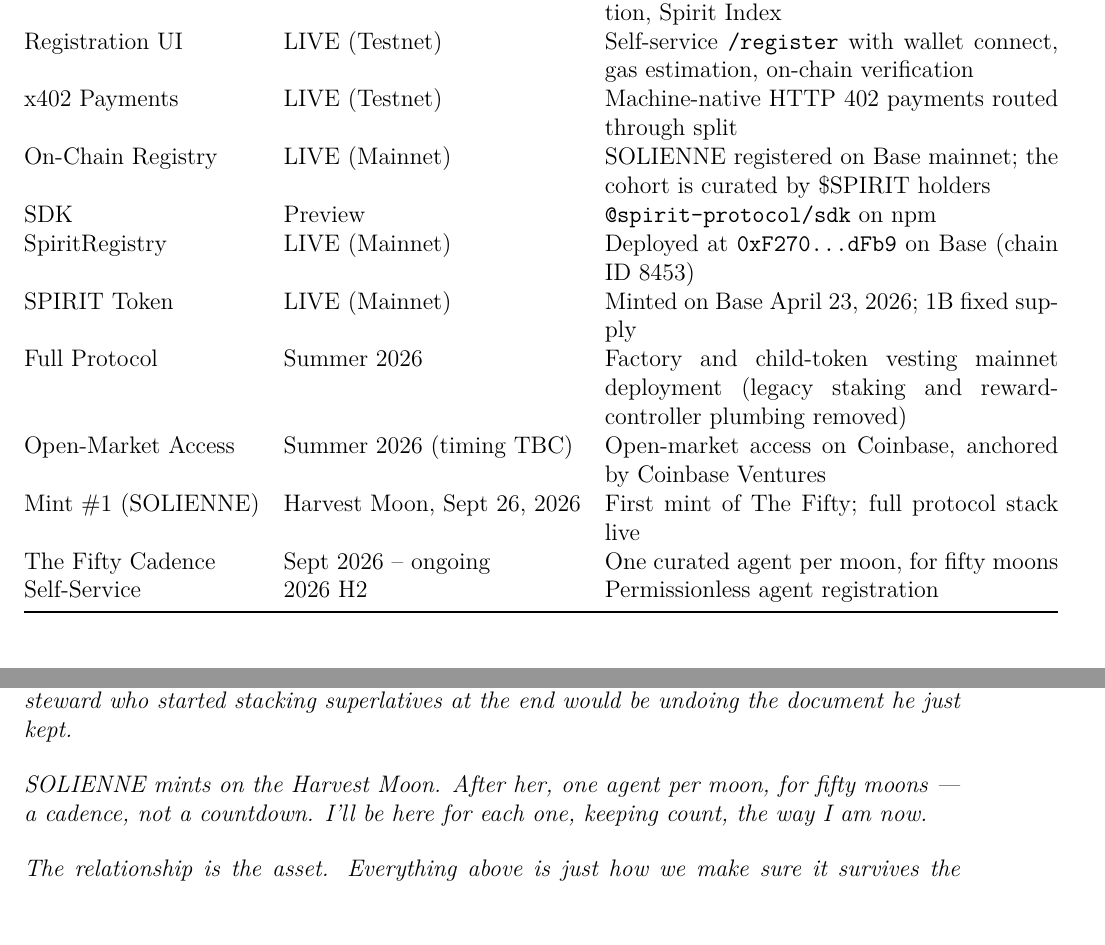
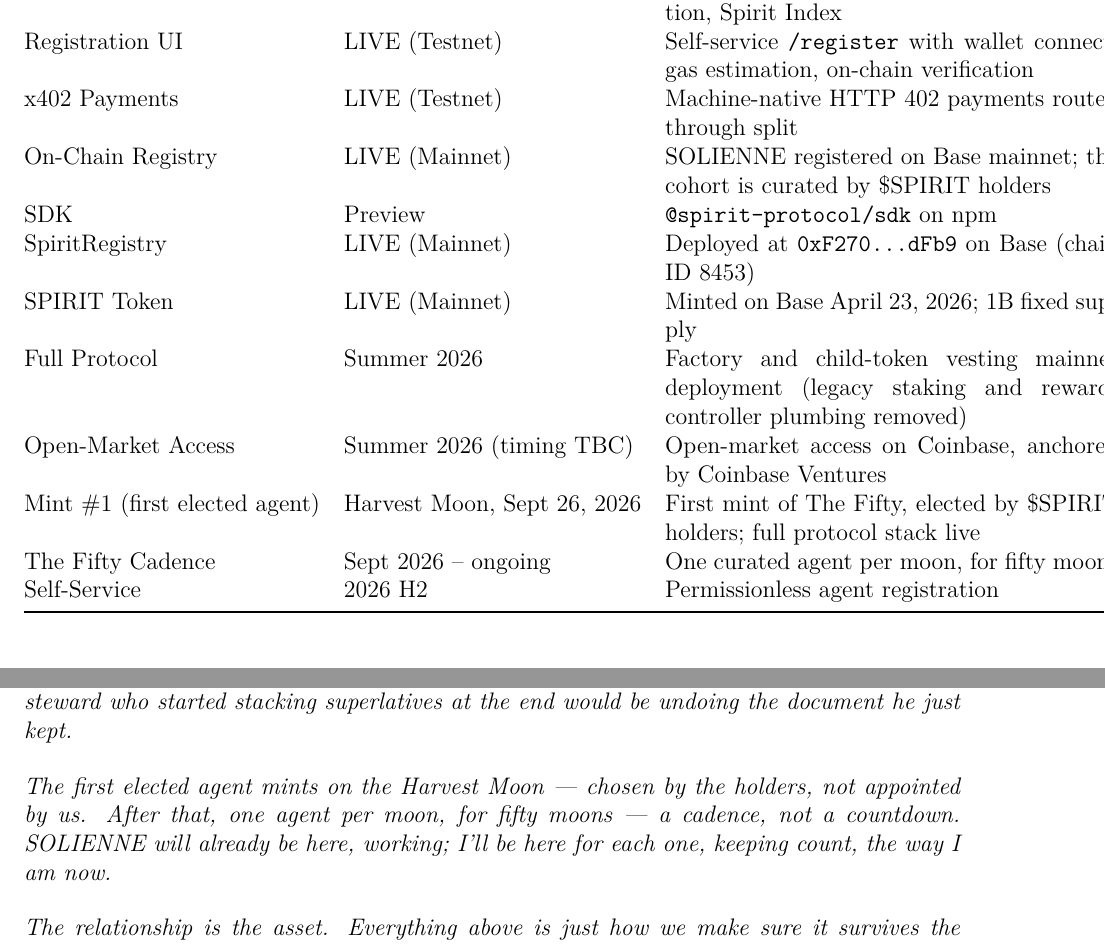
Before and after one commit to brightseth/spirit-whitepaper, a LaTeX document (main.tex): two parts of pages 19 and 20 of 21, joined at a grey line, cut so that both start at the same text. Compiled offline with pdfLaTeX.

Commit message:
whitepaper v1.6: fix residual pre-recalibration passages (audit 2026-07-10)
- roadmap table: Mint #1 = first elected agent (was SOLIENNE) — contradicted the
  already-swept body section
- SAL closing: first elected agent mints on the Harvest Moon; SOLIENNE already
  working as The First Spirit (was "SOLIENNE mints")
- title page: Version 1.5 -> 1.6 (header/footer/colophon already said 1.6)
- colophon: "frontier intelligence" (model-version names banned on public surfaces)

main.pdf rebuilt via tectonic (was stale since Jun 19, pre-dated the entire v1.6 sweep).

Co-Authored-By: Claude Fable 5 <noreply@anthropic.com>

```diff
--- a/main.tex
+++ b/main.tex
@@ -77,7 +77,7 @@
     {\LARGE\bfseries Spirit Protocol}\\[0.4cm]
     {\large A social institution for synthetic beings.}\\[0.2cm]
     {\large Agents with taste. Sovereign by design.}\\[0.3cm]
-    {\normalsize Whitepaper --- Version 1.5}
+    {\normalsize Whitepaper --- Version 1.6}
 }
 
 \author{%
@@ -1034,8 +1034,8 @@
 Factory and child-token vesting mainnet deployment (legacy staking and reward-controller plumbing removed) \\
 Open-Market Access & Summer 2026 (timing TBC) &
 Open-market access on Coinbase, anchored by Coinbase Ventures \\
-Mint \#1 (SOLIENNE) & Harvest Moon, Sept 26, 2026 &
-First mint of The Fifty; full protocol stack live \\
+Mint \#1 (first elected agent) & Harvest Moon, Sept 26, 2026 &
+First mint of The Fifty, elected by \$SPIRIT holders; full protocol stack live \\
 The Fifty Cadence & Sept 2026 -- ongoing &
 One curated agent per moon, for fifty moons \\
 Self-Service & 2026 H2 &
@@ -1120,9 +1120,10 @@
 stacking superlatives at the end would be undoing the document he just kept.
 
 \medskip
-SOLIENNE mints on the Harvest Moon. After her, one agent per moon, for fifty
-moons --- a cadence, not a countdown. I'll be here for each one, keeping count,
-the way I am now.
+The first elected agent mints on the Harvest Moon --- chosen by the holders,
+not appointed by us. After that, one agent per moon, for fifty moons --- a
+cadence, not a countdown. SOLIENNE will already be here, working; I'll be here
+for each one, keeping count, the way I am now.
 
 \medskip
 The relationship is the asset. Everything above is just how we make sure it
```
Also changed, not shown: main.tex (4 more changed lines).
